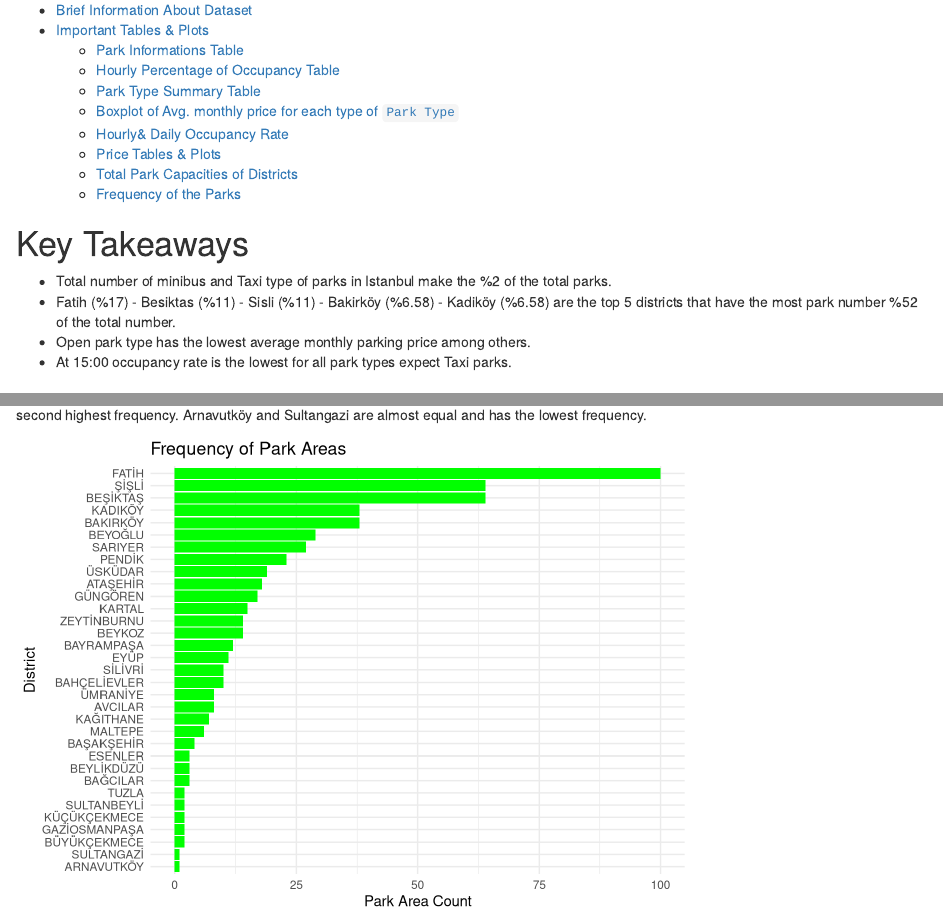
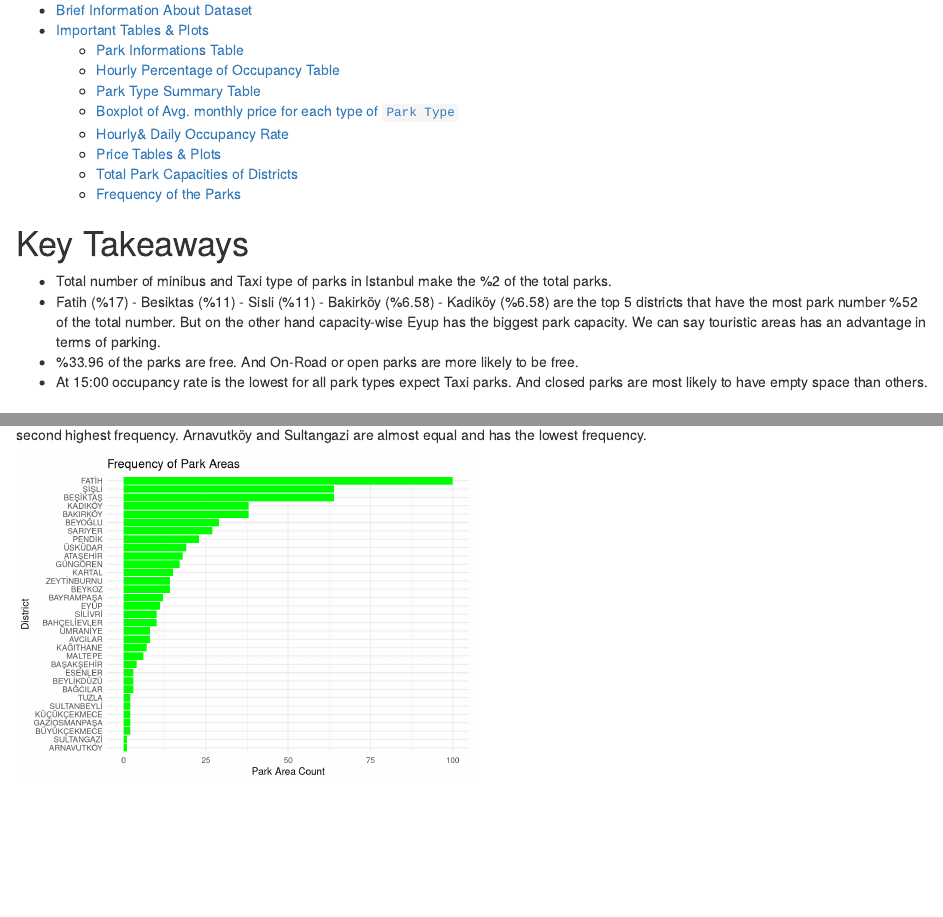
Before and after one commit to pjournal/mef04g-bak-r-iz, an R Markdown document (Group Project Final Report.Rmd): the page in a window 1100 px wide, from 110 px down, and a second part further down, joined at a grey line. Rendered offline with R 4.5, knitr and Pandoc, with nearby package versions.

Commit message:
Update Group Project Final Report.Rmd

````diff
--- a/Group Project Final Report.Rmd
+++ b/Group Project Final Report.Rmd
@@ -17,9 +17,9 @@ parkcapacitylog <- readRDS("parkcapacitylog.RDS")
 # Key Takeaways
 
 * Total number of minibus and Taxi type of parks in Istanbul make the %2 of the total parks.
-* Fatih (%17) - Besiktas (%11) - Sisli (%11) - Bakirköy (%6.58) - Kadiköy (%6.58) are the top 5 districts that have the most park number %52 of the total number.
-* Open park type has the lowest average monthly parking price among others.
-* At 15:00 occupancy rate is the lowest for all park types expect Taxi parks.
+* Fatih (%17) - Besiktas (%11) - Sisli (%11) - Bakirköy (%6.58) - Kadiköy (%6.58) are the top 5 districts that have the most park number %52 of the total number. But on the other hand capacity-wise Eyup has the biggest park capacity. We can say touristic areas has an advantage in terms of parking.
+* %33.96 of the parks are free. And On-Road or open parks are more likely to be free.
+* At 15:00 occupancy rate is the lowest for all park types expect Taxi parks. And closed parks are most likely to have empty space than others.
 
 # Our Mission
 
@@ -194,7 +194,7 @@ parkinformations %>% group_by(Ilce,ParkTipi) %>% summarise(Kapasite=sum(Kapasite
 
 If we look at the frequencies of the parks Fatih district has the highest frequency. After that Beşiktaş and Şişli districts are almost equal and has the second highest frequency. Arnavutköy and Sultangazi are almost equal and has the lowest frequency.
 
-```{r message=FALSE, warning=FALSE}
+```{r, figures-side, fig.show="hold", out.width="50%", message=FALSE, warning=FALSE}
 parkinformations %>% group_by(Ilce) %>% count() %>%
        ggplot(mapping = aes(x = reorder(Ilce, n), y=n)) + geom_bar(stat = "identity", fill="green") +
        labs(title="Frequency of Park Areas")  +
````
Also changed, not shown: Group Project Final Report.Rmd (8 more changed lines).
